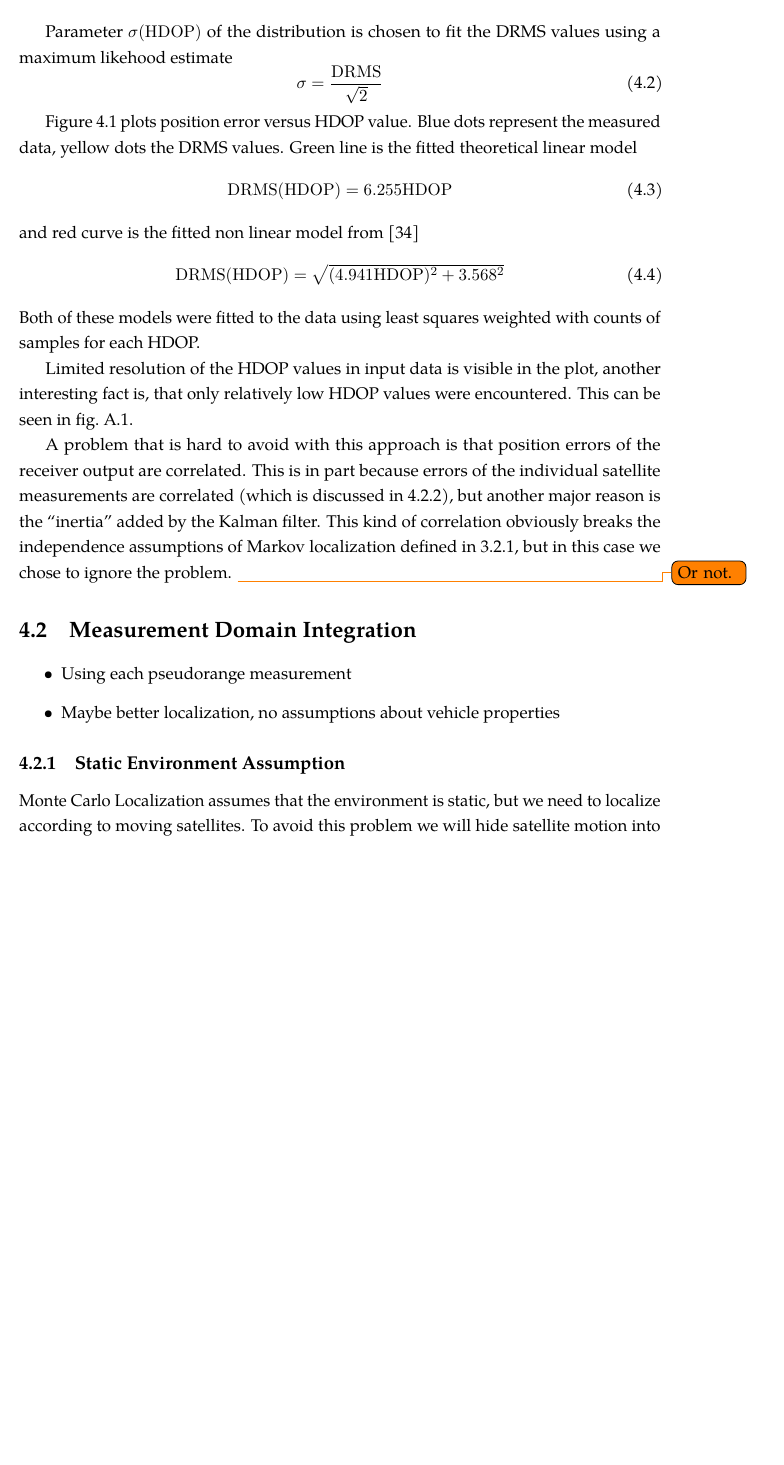
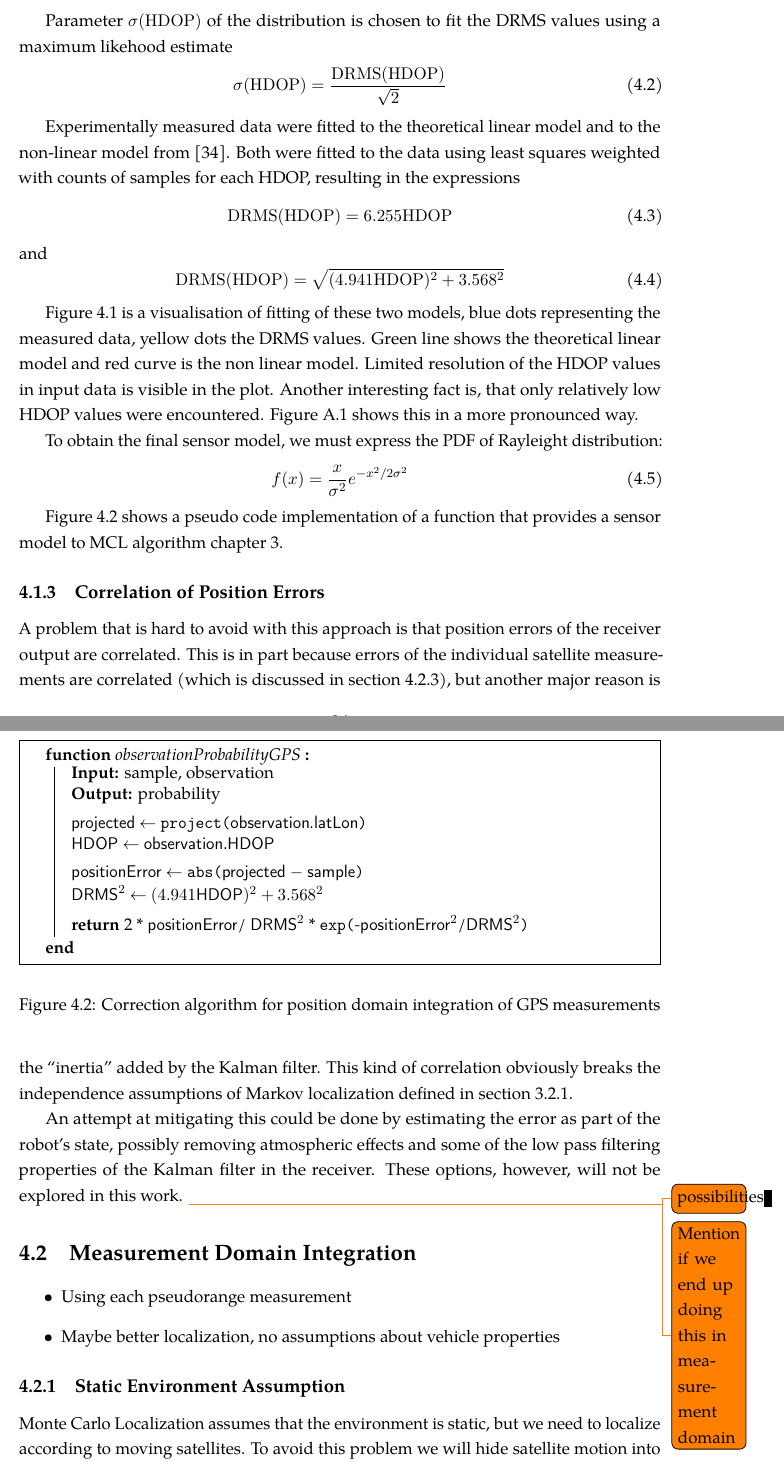
Before and after one commit to bluecube/thesis, a LaTeX thesis (text/thesis.tex, which reads text/tex/gps-and-mcl.tex): part of page 33 of 46 before the commit and two parts of pages 33 and 34 of 47 after it, the two joined at a grey line, cut so that both start at the same text, the shorter picture padded with empty space. Compiled offline with pdfLaTeX.

Commit message:
text: Position domain integration.

```diff
--- a/text/tex/gps-and-mcl.tex
+++ b/text/tex/gps-and-mcl.tex
@@ -49,34 +64,84 @@ parameterized with HDOP of the measurement:
 
 Parameter \(\sigma(\HDOP)\) of the distribution is chosen to fit the DRMS values using a maximum likehood estimate
 \begin{equation}
-	\sigma = \frac{\mathrm{DRMS}}{\sqrt{2}}
+	\sigma(\HDOP) = \frac{\mathrm{DRMS}(\HDOP)}{\sqrt{2}}
 \end{equation}
 
-\Cref{fig:wgs84-hdop-error} plots position error versus HDOP value.
-Blue dots represent the measured data, yellow dots the DRMS values.
-Green line is the fitted theoretical linear model
+Experimentally measured data were fitted to the theoretical linear model and to
+the non-linear model from \cite{www-wilson}.
+Both were fitted to the data using least squares weighted with counts of samples
+for each HDOP, resulting in the expressions
 \begin{equation}
 \mathrm{DRMS}(\HDOP) = \num{6.255} \HDOP
 \end{equation}
-and red curve is the fitted non linear model from \cite{www-wilson}
+and
 \begin{equation}
 \mathrm{DRMS}(\HDOP) = \sqrt{(\num{4.941}\HDOP)^2 + \num{3.568}^2}
 \end{equation}
-Both of these models were fitted to the data using least squares weighted with counts of samples
-for each HDOP.
 
-Limited resolution of the HDOP values in input data is visible in the plot,
-another interesting fact is, that only relatively low HDOP values were encountered.
-This can be seen in \cref{fig:hdop-hist}.
+\Cref{fig:wgs84-hdop-error} is a visualisation of fitting of these two models,
+blue dots representing the measured data, yellow dots the DRMS values.
+Green line shows the theoretical linear model and red curve is the non linear model.
+Limited resolution of the HDOP values in input data is visible in the plot.
+Another interesting fact is, that only relatively low HDOP values were encountered.
+\Cref{fig:hdop-hist} shows this in a more pronounced way.
 
+To obtain the final sensor model, we must express the PDF of Rayleight distribution:
+\begin{equation}
+    f(x) = \frac{x}{\sigma^2}e^{-x^2/2\sigma^2}
+\end{equation}
+
+\Cref{algo:gps-position-domain} shows a pseudo code implementation of a function
+that provides a sensor model to MCL algorithm \cref{chap:mcl}.
+
+\begin{figure}[thp]
+\begin{algorithm}[H]
+    \SetKwFunction{project}{project}
+    \SetKwFunction{abs}{abs}
+    \SetKwFunction{exp}{exp}
+
+    \SetKwData{sample}{sample}
+    \SetKwData{projected}{projected}
+    \SetKwData{observation}{observation}
+    \SetKwData{hdop}{HDOP}
+    \SetKwData{latLon}{latLon}
+    \SetKwData{pos}{position}
+    \SetKwData{positionError}{positionError}
+    \SetKwData{drms}{DRMS}
+    \SetKwData{drmsSquared}{\(\drms^2\)}
+
+    \function{observationProbabilityGPS}{
+        \KwIn{sample, observation}
+        \KwOut{probability}
+        \BlankLine
+        \projected \assign \project{\observation.\latLon}\;
+        \hdop \assign \observation.\hdop\;
+        \BlankLine
+        \positionError \assign \abs{\projected \(-\) \sample}\;
+        \drmsSquared \assign \( ( \num{4.941}\hdop )^2 + \num{3.568}^2 \)\;% (\num{4.941}\HDOP)^2 + \num{3.568}^2 )\;
+        \BlankLine
+        \Return 2 * \positionError / \drmsSquared * \exp{-\(\positionError^2\)/\drmsSquared} \;
+    }
+\end{algorithm}
+\caption{Correction algorithm for position domain integration of GPS measurements}
+\label{algo:gps-position-domain}
+\end{figure}
+
+\subsection{Correlation of Position Errors}
+\label{sec:position-domain-correlation}
 A problem that is hard to avoid with this approach is that position errors of the
 receiver output are correlated.
 This is in part because errors of the individual satellite measurements are correlated
-(which is discussed in \ref{sec:measurement-domain-correlation}), but another major reason
+(which is discussed in \cref{sec:measurement-domain-correlation}), but another major reason
 is the \enquote{inertia} added by the Kalman filter.
 This kind of correlation obviously breaks the independence assumptions of Markov
-localization defined in \ref{sec:markov-assumptions}, but in this case we chose to ignore
-the problem. \todo{Or not.}
+localization defined in \cref{sec:markov-assumptions}.
+
+An attempt at mitigating this could be done by estimating the error as part of
+the robot's state, possibly removing atmospheric effects and some of the low pass
+filtering properties of the Kalman filter in the receiver.
+These options, however, will not be explored in this work.
+\todo{possibilities}\todo{Mention if we end up doing this in measurement domain}
 
 \section{Measurement Domain Integration}
 \label{sec:measurement-domain}
```
Also changed, not shown: text/tex/gps-and-mcl.tex (26 more changed lines).
